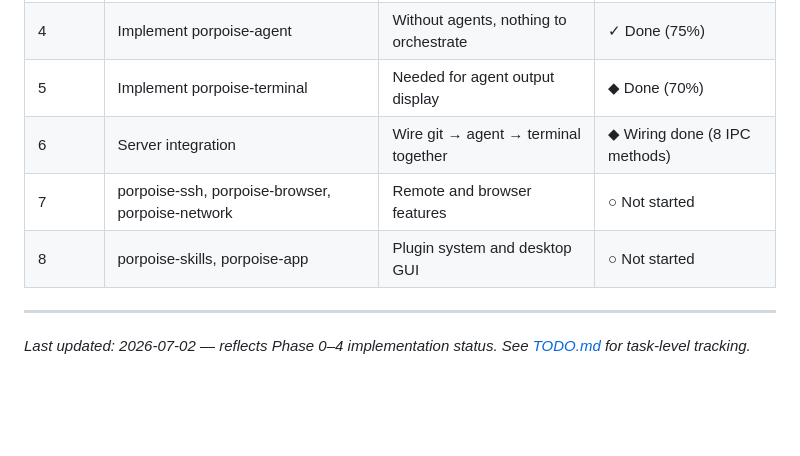
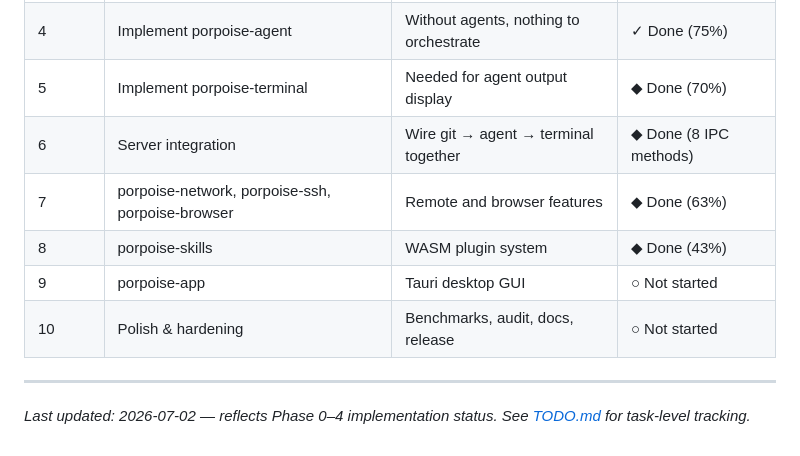
Before and after one commit to calamity10110/Porpoise_IDE, a Markdown page: ROADMAP.md, the part around one of its changes. GitHub-like rendering; blank space fills up the shorter version.

```diff
--- a/ROADMAP.md
+++ b/ROADMAP.md
@@ -253,9 +284,11 @@ Remaining:  browser ──> ssh ──> network ──> skills ───> app
 | 3 | Implement porpoise-git | Unlocks the core worktree abstraction | ✓ Done (85%) |
 | 4 | Implement porpoise-agent | Without agents, nothing to orchestrate | ✓ Done (75%) |
 | 5 | Implement porpoise-terminal | Needed for agent output display | ◆ Done (70%) |
-| 6 | Server integration | Wire git → agent → terminal together | ◆ Wiring done (8 IPC methods) |
-| 7 | porpoise-ssh, porpoise-browser, porpoise-network | Remote and browser features | ○ Not started |
-| 8 | porpoise-skills, porpoise-app | Plugin system and desktop GUI | ○ Not started |
+| 6 | Server integration | Wire git → agent → terminal together | ◆ Done (8 IPC methods) |
+| 7 | porpoise-network, porpoise-ssh, porpoise-browser | Remote and browser features | ◆ Done (63%) |
+| 8 | porpoise-skills | WASM plugin system | ◆ Done (43%) |
+| 9 | porpoise-app | Tauri desktop GUI | ○ Not started |
+| 10 | Polish & hardening | Benchmarks, audit, docs, release | ○ Not started |
 
 ---
 
```
Also changed, not shown: other parts of ROADMAP.md (+47 -16 lines), ARCHITECTURE.md (+13 -13 lines), TODO.md (+31 -24 lines).
